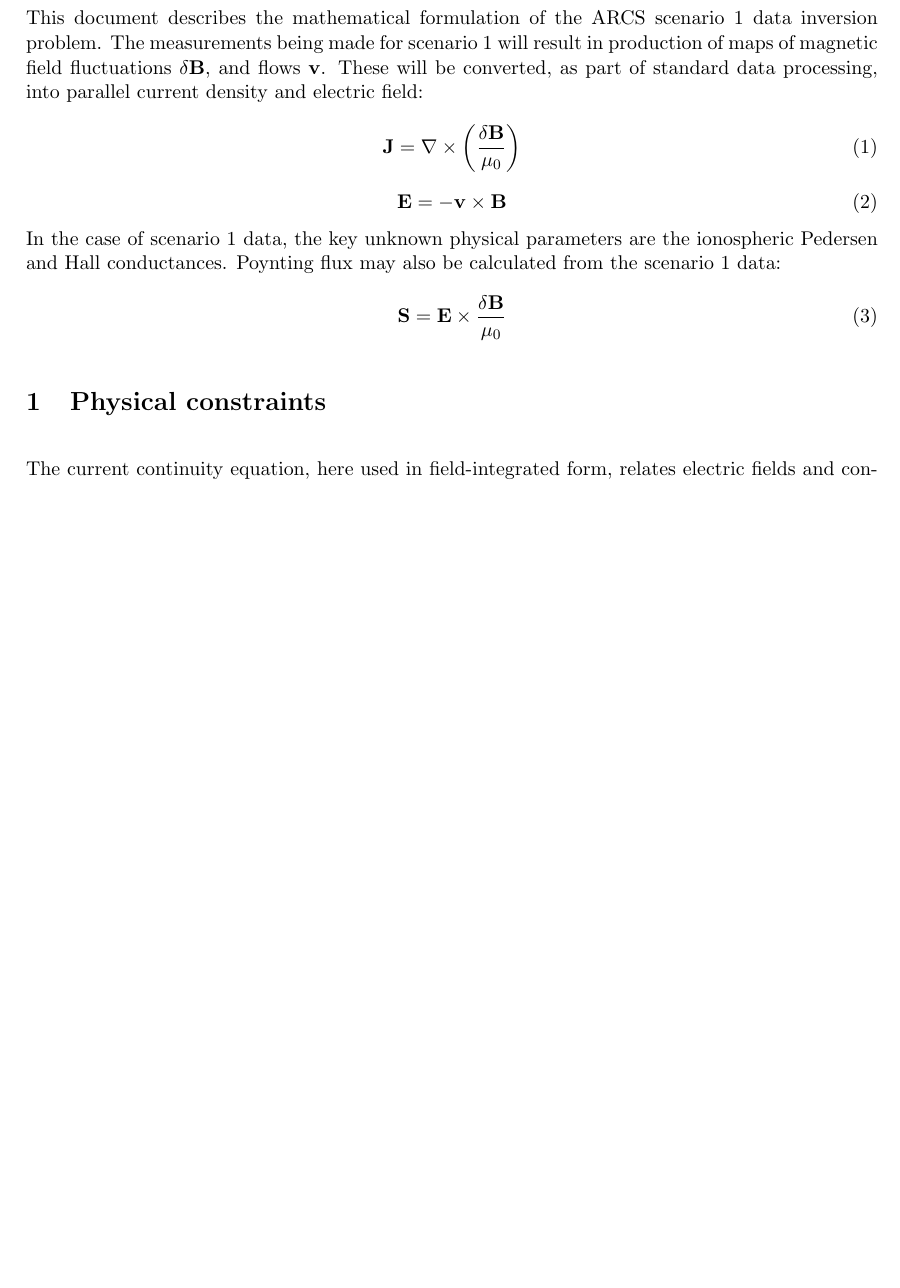
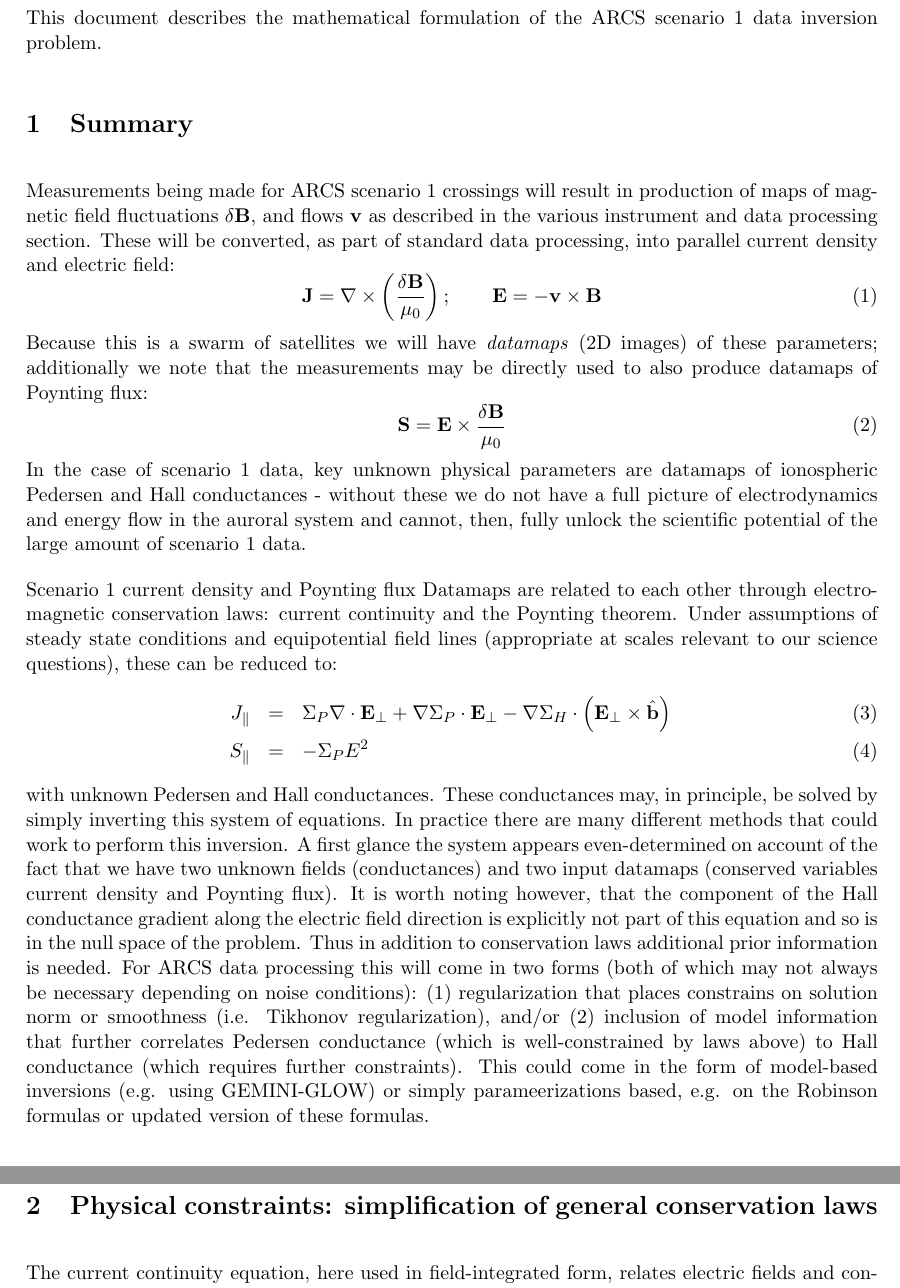
Before and after one commit to mattzett/arcs_scen1, a LaTeX document (docs/inverse_formulation.tex): part of page 2 of 4 before the commit and two parts of pages 2 and 3 of 5 after it, the two joined at a grey line, cut so that both start at the same text, the shorter picture padded with empty space. Compiled offline with pdfLaTeX.

Commit message:
updating documentation with exex. summary

```diff
--- a/docs/inverse_formulation.tex
+++ b/docs/inverse_formulation.tex
@@ -30,20 +30,31 @@
 \pagebreak
 
 
-This document describes the mathematical formulation of the ARCS scenario 1 data inversion problem.  The measurements being made for scenario 1 will result in production of maps of magnetic field fluctuations $\delta \mathbf{B}$, and flows $\mathbf{v}$.  These will be converted, as part of standard data processing, into parallel current density and electric field:
+This document describes the mathematical formulation of the ARCS scenario 1 data inversion problem.
+
+
+\section{Summary}
+
+Measurements being made for ARCS scenario 1 crossings will result in production of maps of magnetic field fluctuations $\delta \mathbf{B}$, and flows $\mathbf{v}$ as described in the various instrument and data processing section.  These will be converted, as part of standard data processing, into parallel current density and electric field:
 \begin{equation}
-\mathbf{J} = \nabla \times \left( \frac{\delta \mathbf{B}}{\mu_0} \right)
+\mathbf{J} = \nabla \times \left( \frac{\delta \mathbf{B}}{\mu_0} \right); \qquad \mathbf{E} = -\mathbf{v} \times \mathbf{B}
 \end{equation}
-\begin{equation}
-\mathbf{E} = -\mathbf{v} \times \mathbf{B}
-\end{equation}
-In the case of scenario 1 data, the key unknown physical parameters are the ionospheric Pedersen and Hall conductances.  Poynting flux may also be calculated from the scenario 1 data:
+Because this is a swarm of satellites we will have \emph{datamaps} (2D images) of these parameters; additionally we note that the measurements may be directly used to also produce datamaps of Poynting flux:
 \begin{equation}
 \mathbf{S} = \mathbf{E} \times \frac{\delta \mathbf{B}}{\mu_0}
 \end{equation}
+In the case of scenario 1 data,  key unknown physical parameters are datamaps of ionospheric Pedersen and Hall conductances - without these we do not have a full picture of electrodynamics and energy flow in the auroral system and cannot, then, fully unlock the scientific potential of the large amount of scenario 1 data.
+
+Scenario 1 current density and Poynting flux Datamaps are related to each other through electromagnetic conservation laws:  current continuity and the Poynting theorem.  Under assumptions of steady state conditions and equipotential field lines (appropriate at scales relevant to our science questions), these can be reduced to:
+\begin{eqnarray}
+J_\parallel &=& \Sigma_P \nabla \cdot \mathbf{E}_\perp + \nabla \Sigma_P \cdot \mathbf{E}_\perp - \nabla \Sigma_H \cdot \left( \mathbf{E}_\perp \times \hat{\mathbf{b}} \right) \\
+S_{\parallel}  &=& - \Sigma_P E^2
+\end{eqnarray}
+with unknown Pedersen and Hall conductances.  These conductances may, in principle, be solved by simply inverting this system of equations.  In practice there are many different methods that could work to perform this inversion.  A first glance the system appears even-determined on account of the fact that we have two unknown fields (conductances) and two input datamaps (conserved variables current density and Poynting flux).  It is worth noting however, that the component of the Hall conductance gradient along the electric field direction is explicitly not part of this equation and so is in the null space of the problem.  Thus in addition to conservation laws additional prior information is needed.  For ARCS data processing this will come in two forms (both of which may not always be necessary depending on noise conditions):  (1) regularization that places constrains on solution norm or smoothness (i.e. Tikhonov regularization), and/or (2) inclusion of model information that further correlates Pedersen conductance (which is well-constrained by laws above) to Hall conductance (which requires further constraints).   This could come in the form of model-based inversions (e.g. using GEMINI-GLOW) or simply parameerizations based, e.g. on the Robinson formulas or updated version of these formulas.
 
 
-\section{Physical constraints}
+
+\section{Physical constraints:  simplification of general conservation laws}
 
 The current continuity equation, here used in field-integrated form, relates electric fields and conductances to current:
 \begin{equation}
```
Also changed, not shown: docs/inverse_formulation.pdf.
